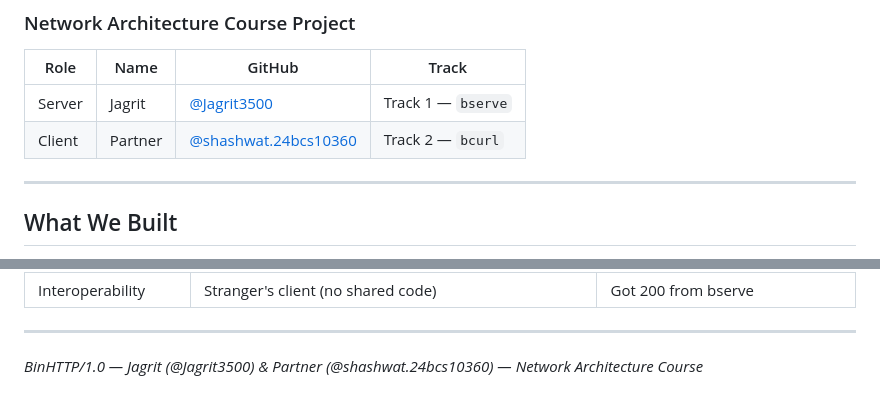
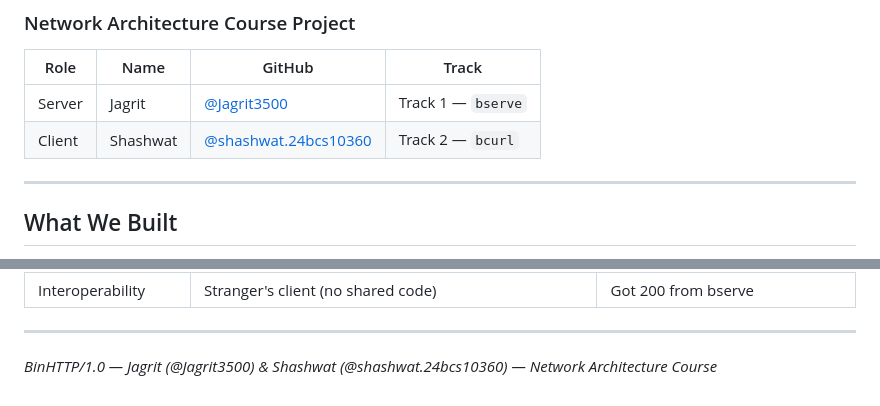
Before and after one commit to Jagrit3500/NetworkArchitecture_Project, a Markdown page: README.md, 2 parts joined by grey strips. Drawn GitHub-style.

Commit message:
Update client name from Partner to Shashwat

```diff
--- a/README.md
+++ b/README.md
@@ -4,7 +4,7 @@
 | Role | Name | GitHub | Track |
 |------|------|--------|-------|
 | Server | Jagrit | [@Jagrit3500](https://github.com/Jagrit3500) | Track 1 — `bserve` |
-| Client | Partner | [@shashwat.24bcs10360](https://github.com/shashwat.24bcs10360) | Track 2 — `bcurl` |
+| Client | Shashwat | [@shashwat.24bcs10360](https://github.com/shashwat.24bcs10360) | Track 2 — `bcurl` |
 
 ---
 
@@ -140,4 +140,4 @@ python client\bcurl.py -v localhost:9000/index.html
 
 ---
 
-*BinHTTP/1.0 — Jagrit (@Jagrit3500) & Partner (@shashwat.24bcs10360) — Network Architecture Course*
+*BinHTTP/1.0 — Jagrit (@Jagrit3500) & Shashwat (@shashwat.24bcs10360) — Network Architecture Course*
```
